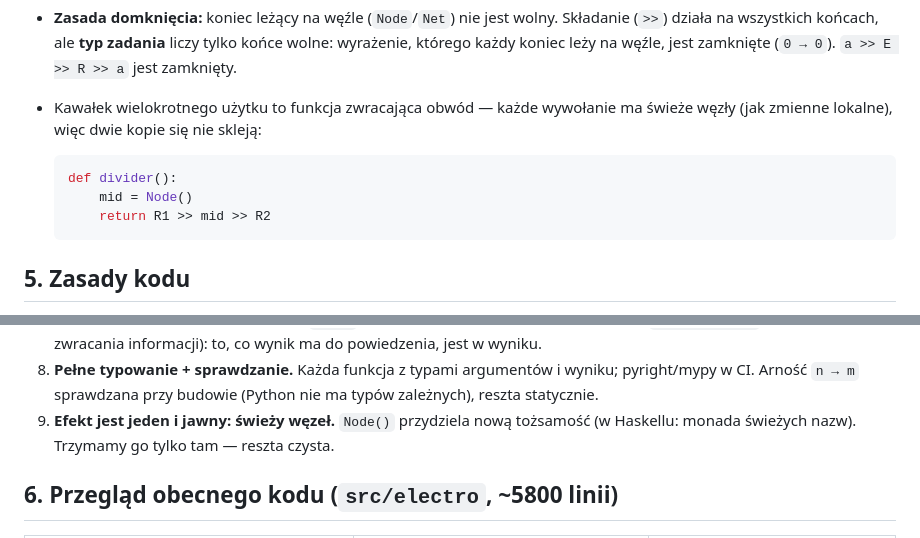
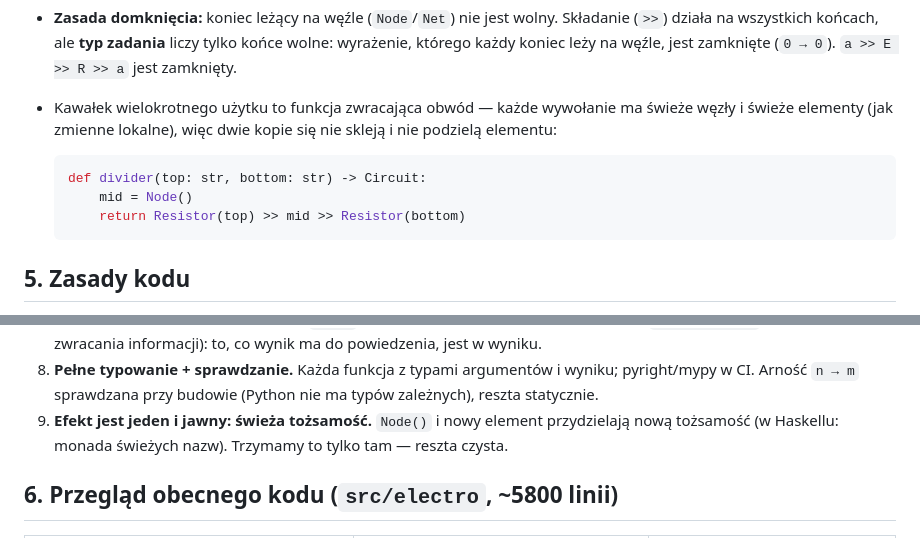
Before and after one commit to geraldserafin/electro, a Markdown page: packages/electro/DESIGN.md, 2 parts joined by grey strips. Drawn GitHub-style.

Commit message:
docs(electro): a reusable piece makes fresh elements too, not only fresh nodes

````diff
--- a/packages/electro/DESIGN.md
+++ b/packages/electro/DESIGN.md
@@ -111,13 +111,13 @@ bridge = (a >> E1 >> R1 >> b) @ (b >> R2 >> a) @ (b >> R3 >> E2 >> a)   # dwa oc
 - **Zasada domknięcia:** koniec leżący na węźle (`Node`/`Net`) nie jest wolny. Składanie (`>>`)
   działa na wszystkich końcach, ale **typ zadania** liczy tylko końce wolne: wyrażenie, którego każdy
   koniec leży na węźle, jest zamknięte (`0 → 0`). `a >> E >> R >> a` jest zamknięty.
-- Kawałek wielokrotnego użytku to funkcja zwracająca obwód — każde wywołanie ma świeże węzły (jak
-  zmienne lokalne), więc dwie kopie się nie skleją:
+- Kawałek wielokrotnego użytku to funkcja zwracająca obwód — każde wywołanie ma świeże węzły i
+  świeże elementy (jak zmienne lokalne), więc dwie kopie się nie skleją i nie podzielą elementu:
 
   ```python
-  def divider():
+  def divider(top: str, bottom: str) -> Circuit:
       mid = Node()
-      return R1 >> mid >> R2
+      return Resistor(top) >> mid >> Resistor(bottom)
   ```
 
 ## 5. Zasady kodu
@@ -137,8 +137,8 @@ bridge = (a >> E1 >> R1 >> b) @ (b >> R2 >> a) @ (b >> R3 >> E2 >> a)   # dwa oc
    jako sposób zwracania informacji): to, co wynik ma do powiedzenia, jest w wyniku.
 8. **Pełne typowanie + sprawdzanie.** Każda funkcja z typami argumentów i wyniku; pyright/mypy w CI.
    Arność `n → m` sprawdzana przy budowie (Python nie ma typów zależnych), reszta statycznie.
-9. **Efekt jest jeden i jawny: świeży węzeł.** `Node()` przydziela nową tożsamość (w Haskellu: monada
-   świeżych nazw). Trzymamy go tylko tam — reszta czysta.
+9. **Efekt jest jeden i jawny: świeża tożsamość.** `Node()` i nowy element przydzielają nową tożsamość
+   (w Haskellu: monada świeżych nazw). Trzymamy to tylko tam — reszta czysta.
 
 ## 6. Przegląd obecnego kodu (`src/electro`, ~5800 linii)
 
````
